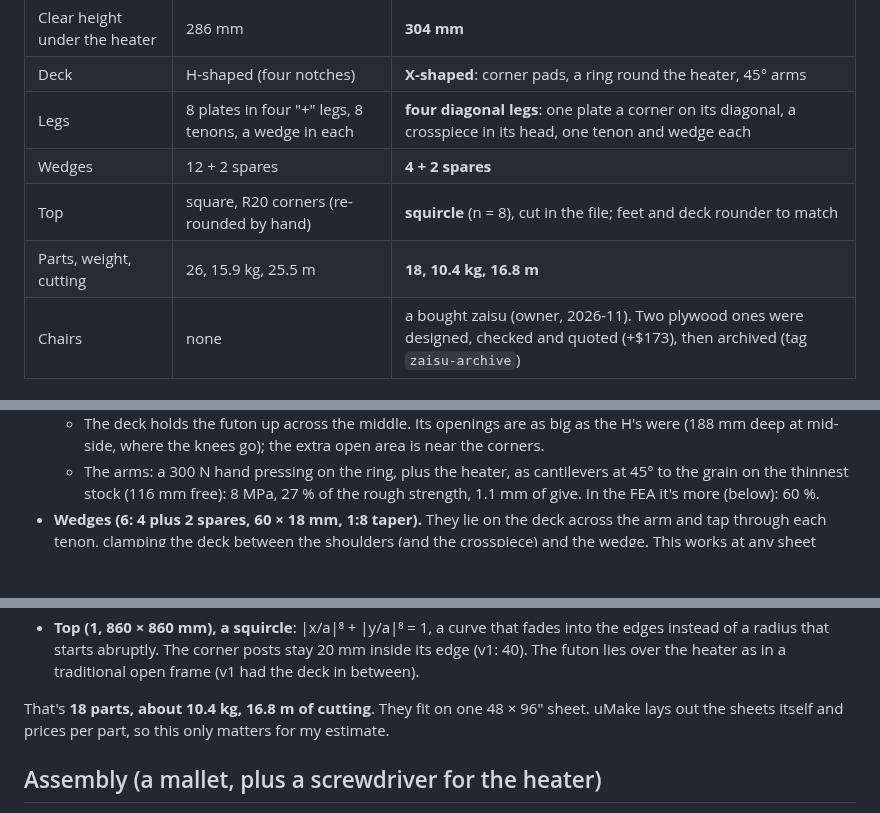
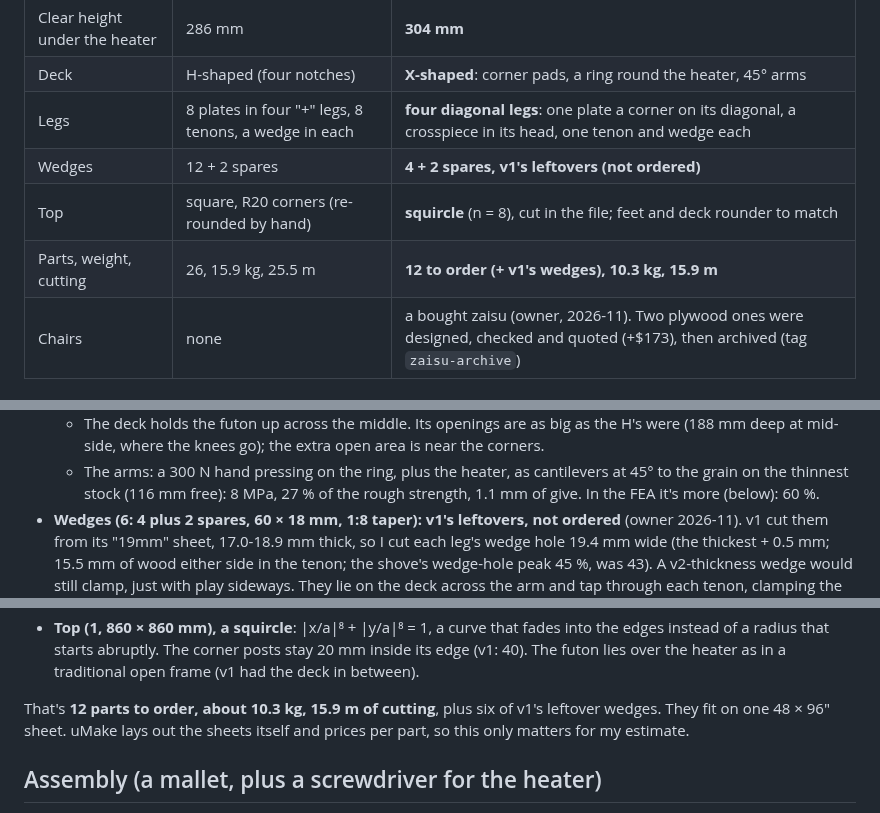
Before and after one commit to cv/kotatsu, a Markdown page: PLAN.md, 3 parts joined by grey strips. Rendered like a GitHub page; blank space fills up the shorter version.

```diff
--- a/PLAN.md
+++ b/PLAN.md
@@ -12,9 +12,9 @@ and anything I haven't confirmed yet is marked **TODO-verify**.
 | Clear height under the heater | 286 mm | **304 mm** |
 | Deck | H-shaped (four notches) | **X-shaped**: corner pads, a ring round the heater, 45° arms |
 | Legs | 8 plates in four "+" legs, 8 tenons, a wedge in each | **four diagonal legs**: one plate a corner on its diagonal, a crosspiece in its head, one tenon and wedge each |
-| Wedges | 12 + 2 spares | **4 + 2 spares** |
+| Wedges | 12 + 2 spares | **4 + 2 spares, v1's leftovers (not ordered)** |
 | Top | square, R20 corners (re-rounded by hand) | **squircle** (n = 8), cut in the file; feet and deck rounder to match |
-| Parts, weight, cutting | 26, 15.9 kg, 25.5 m | **18, 10.4 kg, 16.8 m** |
+| Parts, weight, cutting | 26, 15.9 kg, 25.5 m | **12 to order (+ v1's wedges), 10.3 kg, 15.9 m** |
 | Chairs | none | a bought zaisu (owner, 2026-11). Two plywood ones were designed, checked and quoted (+$173), then archived (tag `zaisu-archive`) |
 
 ## Decisions
@@ -73,7 +73,7 @@ and anything I haven't confirmed yet is marked **TODO-verify**.
   - The arms: a 300 N hand pressing on the ring, plus the heater, as cantilevers at 45° to the grain on
     the thinnest stock (116 mm free): 8 MPa, 27 % of the rough strength, 1.1 mm of give. In the FEA it's more
     (below): 60 %.
-- **Wedges (6: 4 plus 2 spares, 60 × 18 mm, 1:8 taper).** They lie on the deck across the arm and tap
+- **Wedges (6: 4 plus 2 spares, 60 × 18 mm, 1:8 taper): v1's leftovers, not ordered** (owner 2026-11). v1 cut them from its "19mm" sheet, 17.0-18.9 mm thick, so I cut each leg's wedge hole 19.4 mm wide (the thickest + 0.5 mm; 15.5 mm of wood either side in the tenon; the shove's wedge-hole peak 45 %, was 43). A v2-thickness wedge would still clamp, just with play sideways. They lie on the deck across the arm and tap
   through each tenon, clamping the deck between the shoulders (and the crosspiece) and the wedge. This works at any sheet thickness from 14.1
   to 15.7 mm. Gravity can't replace all of them: with the weight alone (about 20 N a plate) there's
   about 9 mm of sway at a 25 N push in the wobble model, because the tenon rocks in its mortise.
@@ -89,7 +89,7 @@ and anything I haven't confirmed yet is marked **TODO-verify**.
   a radius that starts abruptly. The corner posts stay 20 mm inside its edge (v1: 40). The futon lies
   over the heater as in a traditional open frame (v1 had the deck in between).
 
-That's **18 parts, about 10.4 kg, 16.8 m of cutting**. They fit on one 48 × 96" sheet. uMake lays out
+That's **12 parts to order, about 10.3 kg, 15.9 m of cutting**, plus six of v1's leftover wedges. They fit on one 48 × 96" sheet. uMake lays out
 the sheets itself and prices per part, so this only matters for my estimate.
 
 ## Assembly (a mallet, plus a screwdriver for the heater)
```
Also changed, not shown: README.md (+7 -2 lines).
